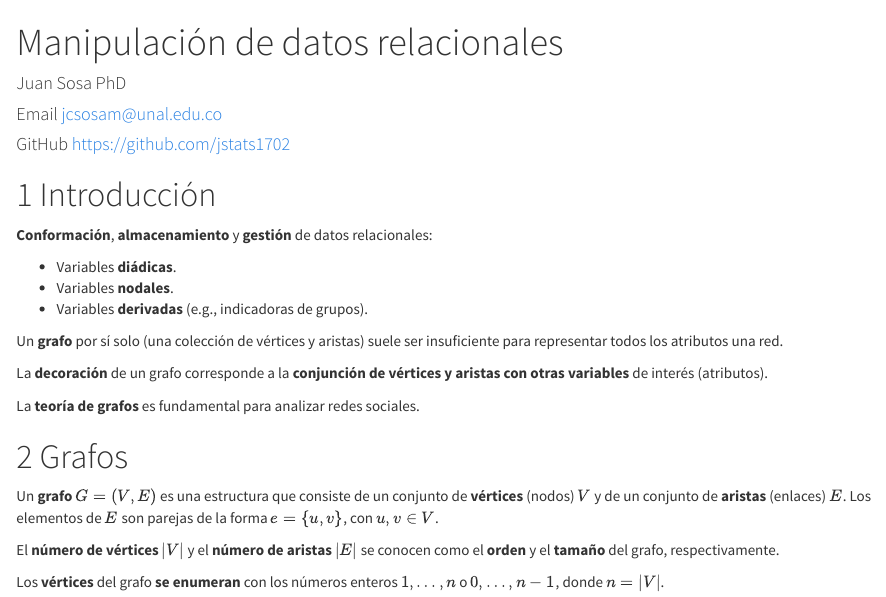
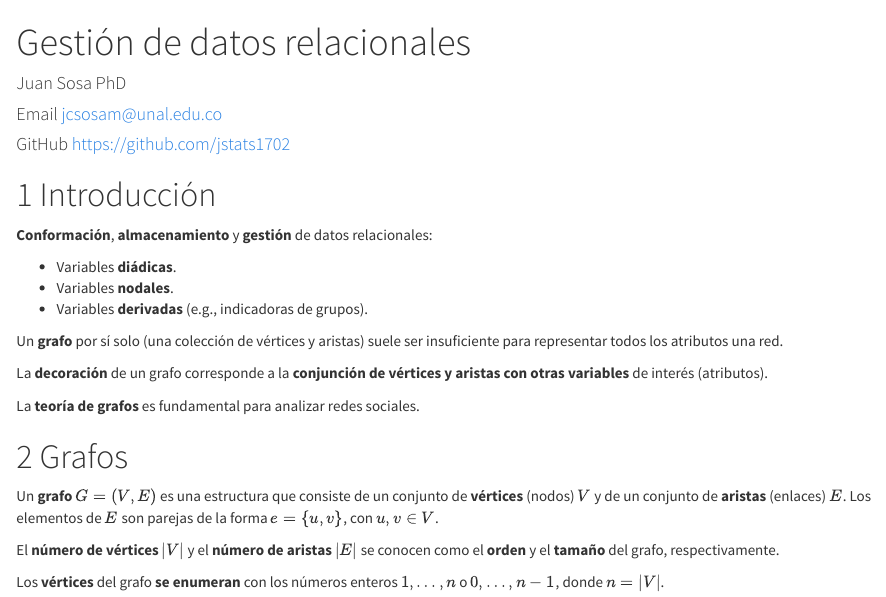
Before and after one commit to jstats1702/networks, an R Markdown document (02-manipulacion.Rmd): the page in a window 1100 px wide, from its top. Rendered offline with R 4.5, knitr and Pandoc, with nearby package versions; the code chunks are not run, so their results and figures are left out.

Commit message:
Add files via upload

```diff
--- a/02-manipulacion.Rmd
+++ b/02-manipulacion.Rmd
@@ -1,5 +1,5 @@
 ---
-title: "Manipulación de datos relacionales"
+title: "Gestión de datos relacionales"
 author:
 - Juan Sosa PhD
 - Email   jcsosam@unal.edu.co
```
